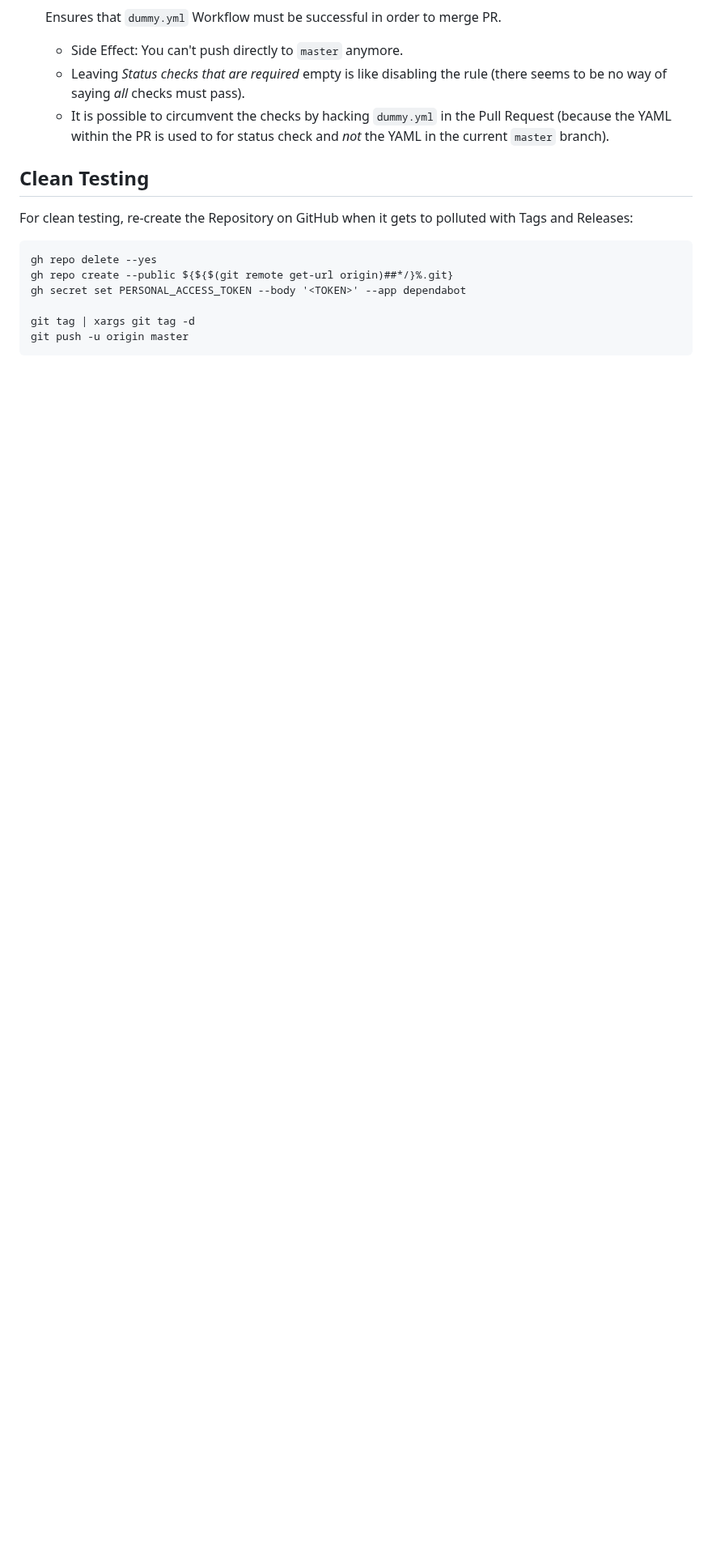
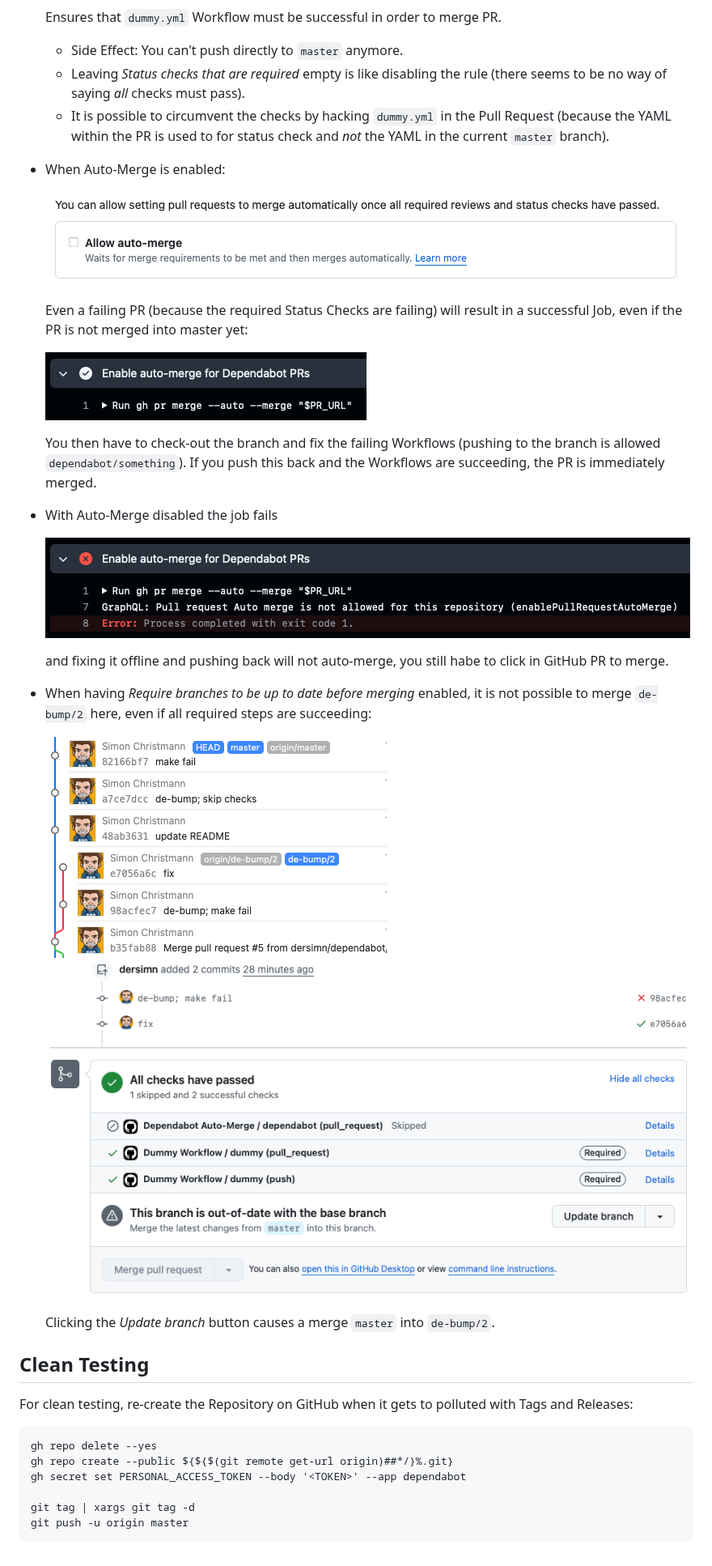
Before and after one commit to dersimn/GitHub-Actions-Dependabot-Auto-Merge, a Markdown page: README.md, the part around one of its changes. Shown at 81% size. Rendered like a GitHub page; pictures changed too: docs/auto_merge.png (added), docs/auto_merge_disabled.png (added), docs/auto_merge_enabled.png (added); blank space fills up the shorter version.

```diff
--- a/README.md
+++ b/README.md
@@ -35,6 +35,29 @@ Findings:
     - Leaving _Status checks that are required_ empty is like disabling the rule (there seems to be no way of saying _all_ checks must pass).
     - It is possible to circumvent the checks by hacking `dummy.yml` in the Pull Request (because the YAML within the PR is used to for status check and _not_ the YAML in the current `master` branch).
 
+- When Auto-Merge is enabled:
+
+    ![](docs/auto_merge.png)
+
+  Even a failing PR (because the required Status Checks are failing) will result in a successful Job, even if the PR is not merged into master yet:
+
+    ![](docs/auto_merge_enabled.png)
+
+  You then have to check-out the branch and fix the failing Workflows (pushing to the branch is allowed `dependabot/something`). If you push this back and the Workflows are succeeding, the PR is immediately merged.
+
+- With Auto-Merge disabled the job fails
+
+    ![](docs/auto_merge_disabled.png)
+
+  and fixing it offline and pushing back will not auto-merge, you still habe to click in GitHub PR to merge.
+
+- When having _Require branches to be up to date before merging_ enabled, it is not possible to merge `de-bump/2` here, even if all required steps are succeeding:
+
+    ![](docs/require_up_to_date.png)
+    ![](docs/require_up_to_date_pr.png)
+
+  Clicking the _Update branch_ button causes a merge `master` into `de-bump/2`.
+
 
 ## Clean Testing
 
```
Also changed, not shown: other parts of README.md (+1 -1 lines).
